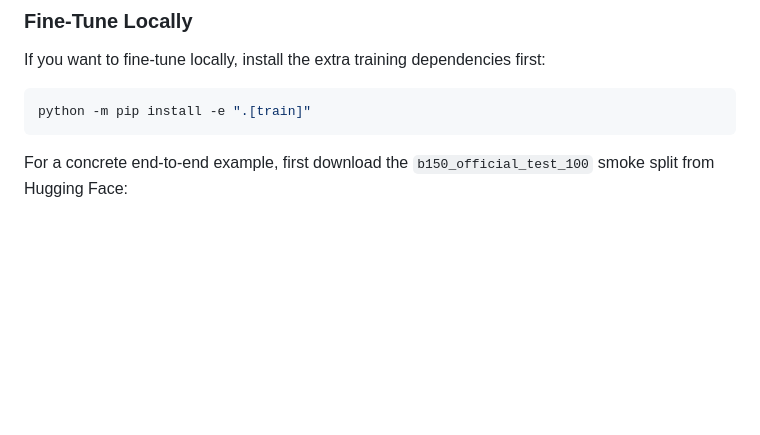
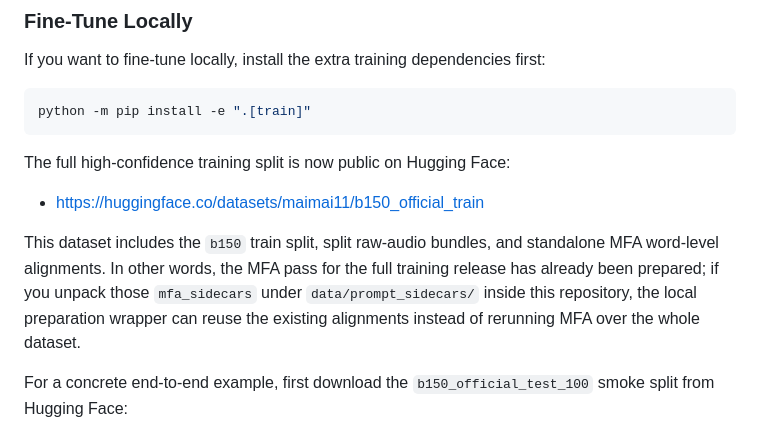
Before and after one commit to yongaifadian1/MAGIC-TTS, a Markdown page: README.md, the part around one of its changes. GitHub-like rendering; blank space fills up the shorter version.

````diff
--- a/README.md
+++ b/README.md
@@ -342,6 +351,12 @@ first:
 python -m pip install -e ".[train]"
 ```
 
+The full high-confidence training split is now public on Hugging Face:
+
+- https://huggingface.co/datasets/maimai11/b150_official_train
+
+This dataset includes the `b150` train split, split raw-audio bundles, and standalone MFA word-level alignments. In other words, the MFA pass for the full training release has already been prepared; if you unpack those `mfa_sidecars` under `data/prompt_sidecars/` inside this repository, the local preparation wrapper can reuse the existing alignments instead of rerunning MFA over the whole dataset.
+
 For a concrete end-to-end example, first download the `b150_official_test_100`
 smoke split from Hugging Face:
 
````
Also changed, not shown: other parts of README.md (+12 -3 lines).
